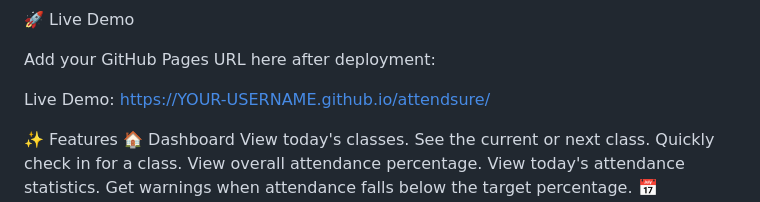
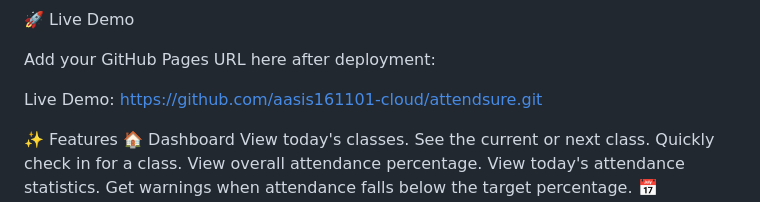
Before and after one commit to aasis161101-cloud/attendsure, a Markdown page: README.md, the part around the change. Rendered like a GitHub page.

Commit message:
Change Live Demo link in README
Updated the Live Demo link to point to the GitHub repository.

```diff
--- a/README.md
+++ b/README.md
@@ -6,7 +6,7 @@ AttendSure is a modern, mobile-first student attendance management web app desig
 
 Add your GitHub Pages URL here after deployment:
 
-Live Demo: https://YOUR-USERNAME.github.io/attendsure/
+Live Demo: https://github.com/aasis161101-cloud/attendsure.git
 
 ✨ Features
 🏠 Dashboard
```
